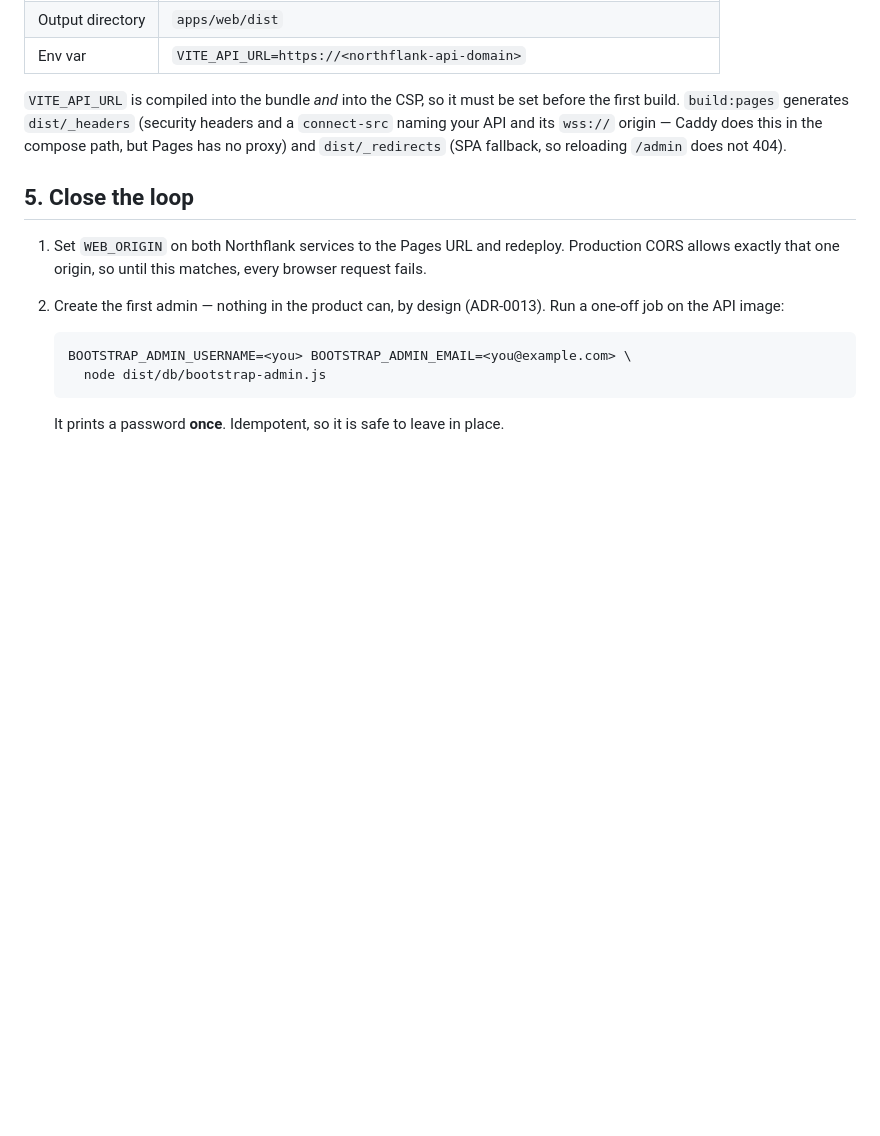
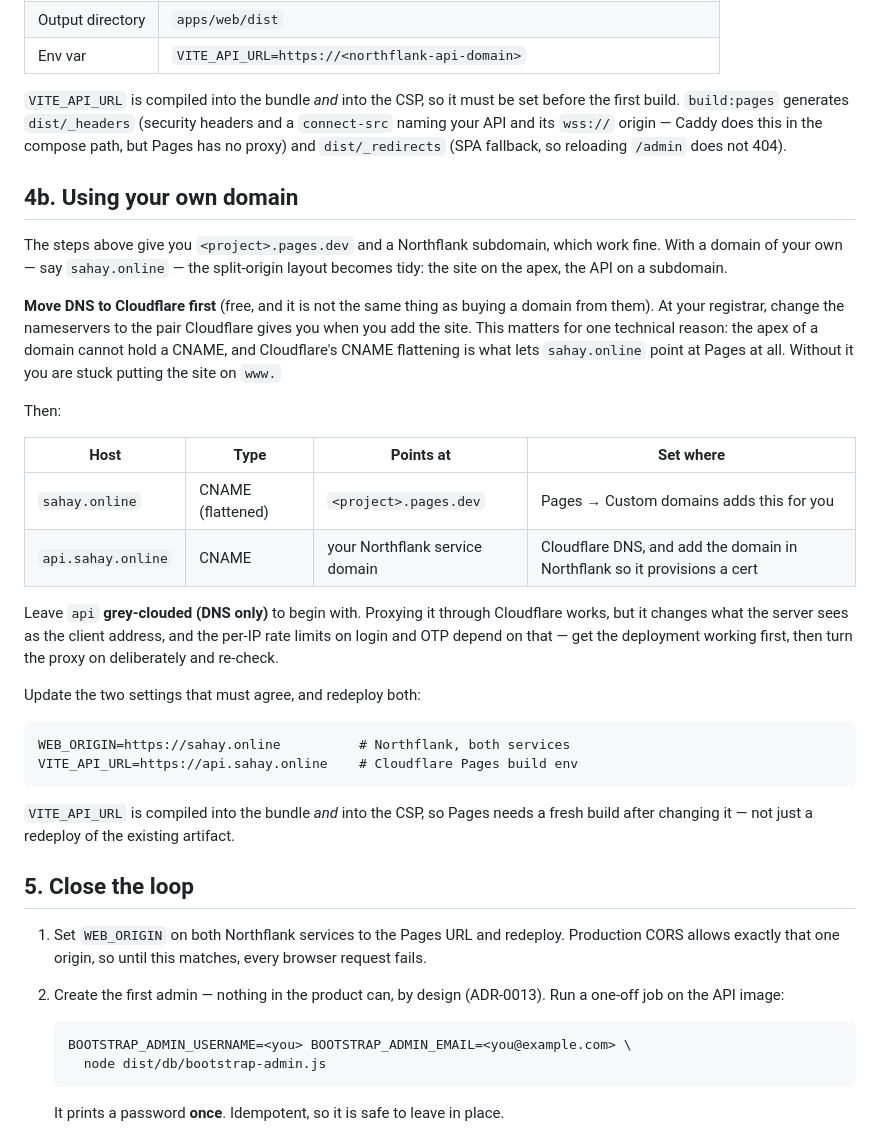
Before and after one commit to AmulyaYadav/sahay, a Markdown page: docs/deploy-free-tier.md, the part around the change. Drawn GitHub-style; blank space fills up the shorter version.

Commit message:
docs: cover using an owned domain on the free-tier deployment
The free-tier runbook assumed *.pages.dev and a Northflank subdomain. Adds the
custom-domain path: site on the apex, API on api.<domain>.

Explains why DNS has to move to Cloudflare for the apex to work at all — a
domain apex cannot hold a CNAME, and Cloudflare's CNAME flattening is what makes
pointing the apex at Pages possible; without it the site ends up on www. Notes
that moving DNS to Cloudflare is free and unrelated to buying a domain there.

Also says to leave the API record DNS-only at first: proxying it changes what the
server sees as the client address, and the per-IP login and OTP rate limits
depend on that, so it should be turned on deliberately rather than by default.
And that changing VITE_API_URL needs a fresh Pages build, not a redeploy of the
existing artifact, because it is compiled into both the bundle and the CSP.

Co-Authored-By: Claude Opus 5 (1M context) <noreply@anthropic.com>

````diff
--- a/docs/deploy-free-tier.md
+++ b/docs/deploy-free-tier.md
@@ -144,6 +144,41 @@ and a `connect-src` naming your API and its `wss://` origin — Caddy does this
 the compose path, but Pages has no proxy) and `dist/_redirects` (SPA fallback, so
 reloading `/admin` does not 404).
 
+## 4b. Using your own domain
+
+The steps above give you `<project>.pages.dev` and a Northflank subdomain, which
+work fine. With a domain of your own — say `sahay.online` — the split-origin
+layout becomes tidy: the site on the apex, the API on a subdomain.
+
+**Move DNS to Cloudflare first** (free, and it is not the same thing as buying a
+domain from them). At your registrar, change the nameservers to the pair
+Cloudflare gives you when you add the site. This matters for one technical
+reason: the apex of a domain cannot hold a CNAME, and Cloudflare's CNAME
+flattening is what lets `sahay.online` point at Pages at all. Without it you are
+stuck putting the site on `www.`
+
+Then:
+
+| Host | Type | Points at | Set where |
+|---|---|---|---|
+| `sahay.online` | CNAME (flattened) | `<project>.pages.dev` | Pages → Custom domains adds this for you |
+| `api.sahay.online` | CNAME | your Northflank service domain | Cloudflare DNS, and add the domain in Northflank so it provisions a cert |
+
+Leave `api` **grey-clouded (DNS only)** to begin with. Proxying it through
+Cloudflare works, but it changes what the server sees as the client address, and
+the per-IP rate limits on login and OTP depend on that — get the deployment
+working first, then turn the proxy on deliberately and re-check.
+
+Update the two settings that must agree, and redeploy both:
+
+```
+WEB_ORIGIN=https://sahay.online          # Northflank, both services
+VITE_API_URL=https://api.sahay.online    # Cloudflare Pages build env
+```
+
+`VITE_API_URL` is compiled into the bundle *and* into the CSP, so Pages needs a
+fresh build after changing it — not just a redeploy of the existing artifact.
+
 ## 5. Close the loop
 
 1. Set `WEB_ORIGIN` on both Northflank services to the Pages URL and redeploy.
````
